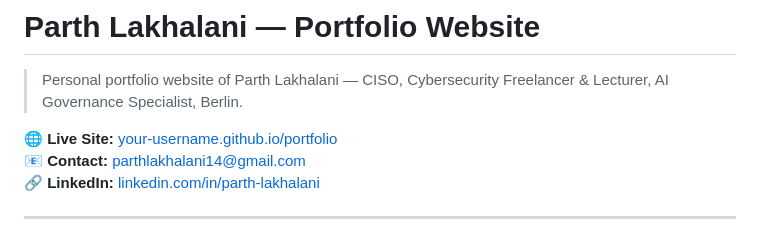
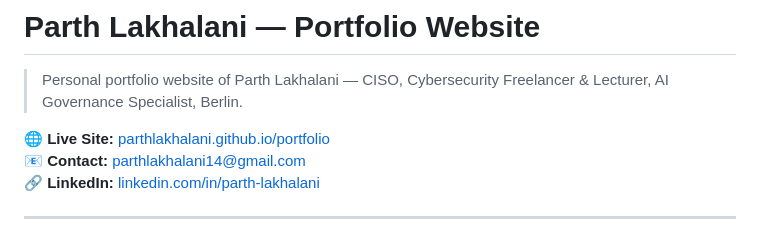
Before and after one commit to parthlakhalani/parthlakhalani.github.io, a Markdown page: README.md, the part around the change. Drawn GitHub-style.

Commit message:
Update live site link in README.md

```diff
--- a/README.md
+++ b/README.md
@@ -2,7 +2,7 @@
 
 > Personal portfolio website of Parth Lakhalani — CISO, Cybersecurity Freelancer & Lecturer, AI Governance Specialist, Berlin.
 
-🌐 **Live Site:** [your-username.github.io/portfolio](https://parthlakhalani.github.io/)
+🌐 **Live Site:** [parthlakhalani.github.io/portfolio](https://parthlakhalani.github.io/)
 📧 **Contact:** parthlakhalani14@gmail.com
 🔗 **LinkedIn:** [linkedin.com/in/parth-lakhalani](https://www.linkedin.com/in/parth-lakhalani/)
 
```
